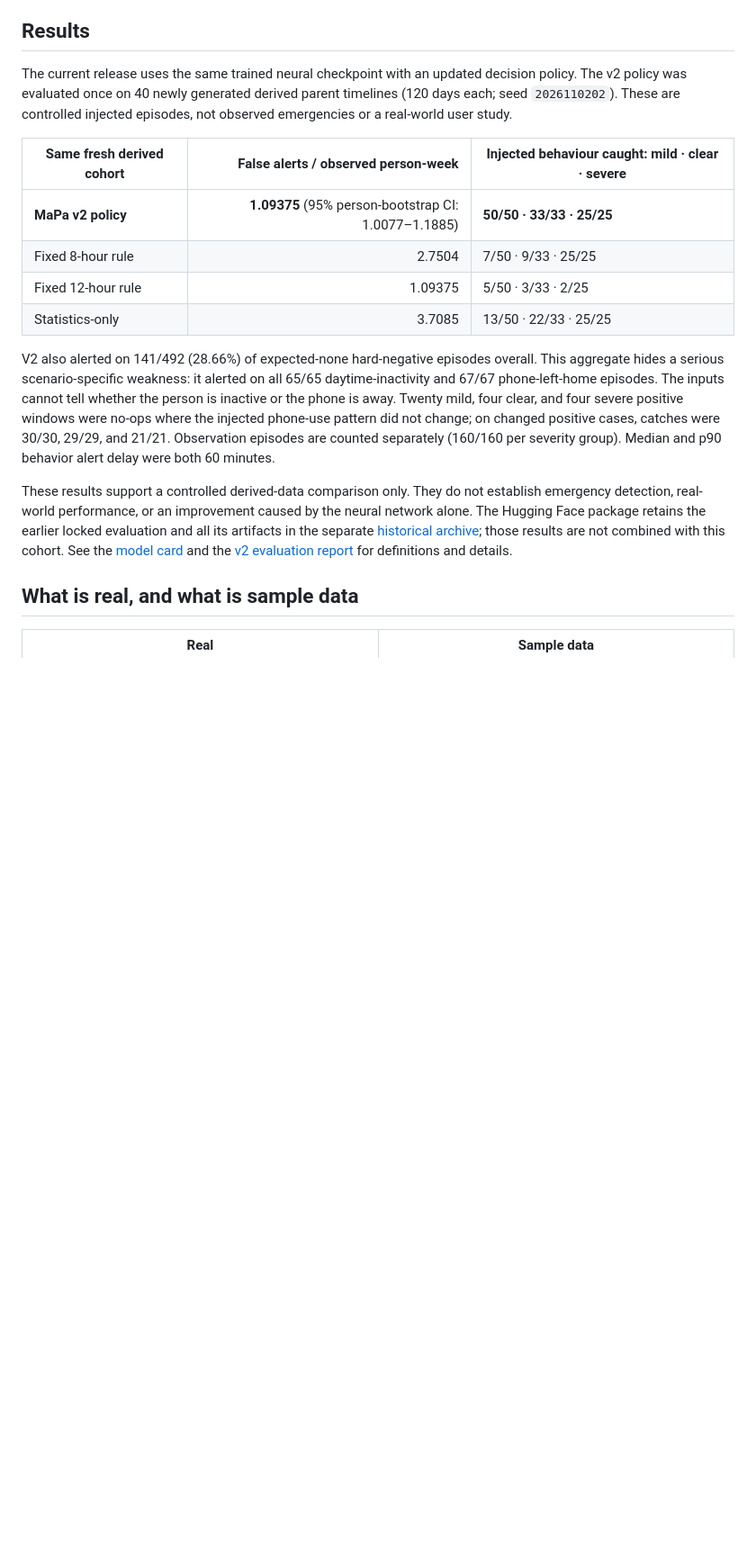
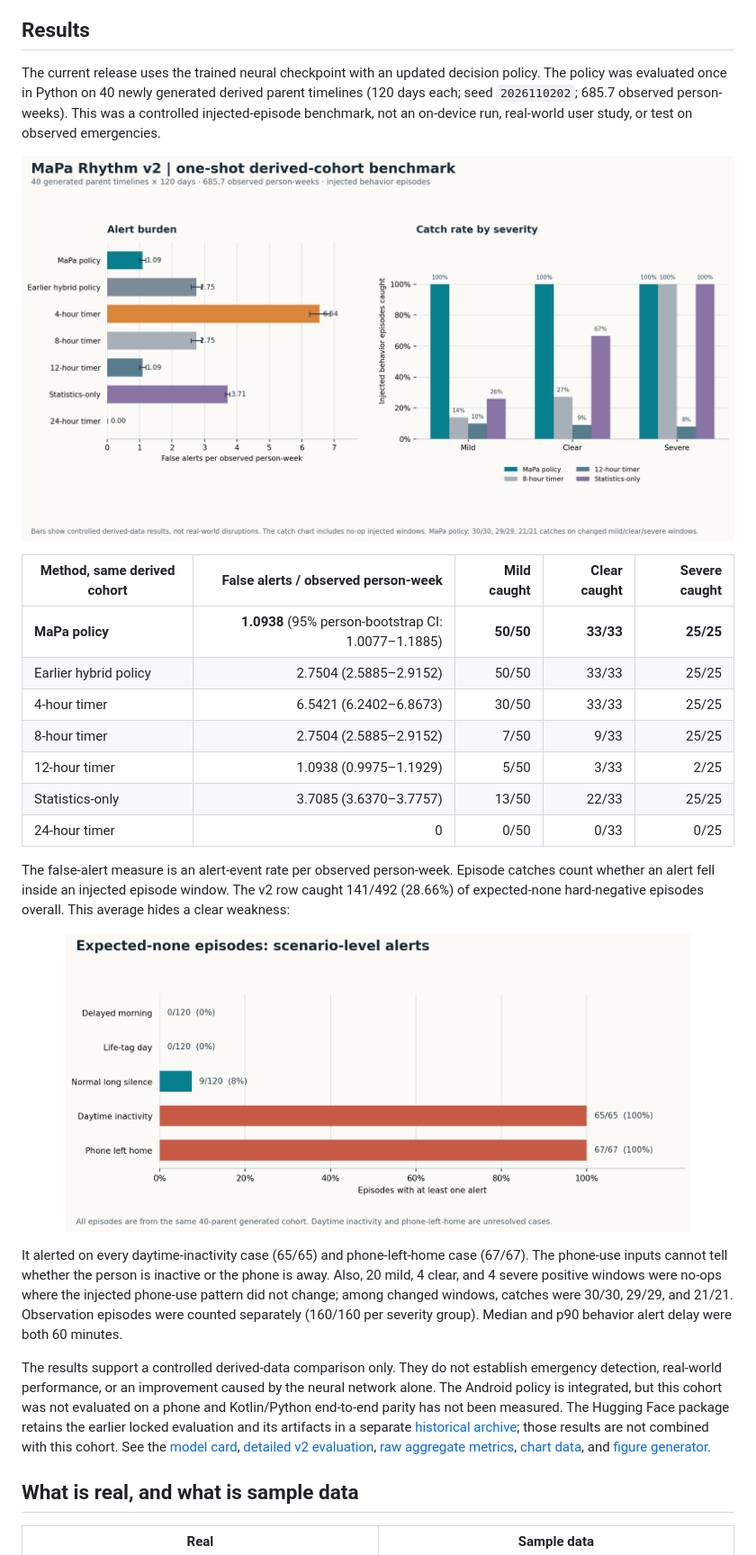
Before and after one commit to shreyash-sharma/MaPa, a Markdown page: README.md, the part around the change. Shown at 90% size. GitHub-like rendering; pictures changed too: assets/benchmark-v2-hard-negatives.png (added), assets/benchmark-v2.png (added); blank space fills up the shorter version.

Commit message:
docs: add transparent v2 benchmark charts (#3)

```diff
--- a/README.md
+++ b/README.md
@@ -59,18 +59,27 @@ Trained on real smartphone logs, plus parent timelines generated by a statistica
 
 ## Results
 
-The current release uses the same trained neural checkpoint with an updated decision policy. The v2 policy was evaluated once on 40 newly generated derived parent timelines (120 days each; seed `2026110202`). These are controlled injected episodes, not observed emergencies or a real-world user study.
+The current release uses the trained neural checkpoint with an updated decision policy. The policy was evaluated once in Python on 40 newly generated derived parent timelines (120 days each; seed `2026110202`; 685.7 observed person-weeks). This was a controlled injected-episode benchmark, not an on-device run, real-world user study, or test on observed emergencies.
 
-| Same fresh derived cohort | False alerts / observed person-week | Injected behaviour caught: mild · clear · severe |
-|---|---:|---|
-| **MaPa v2 policy** | **1.09375** (95% person-bootstrap CI: 1.0077–1.1885) | **50/50 · 33/33 · 25/25** |
-| Fixed 8-hour rule | 2.7504 | 7/50 · 9/33 · 25/25 |
-| Fixed 12-hour rule | 1.09375 | 5/50 · 3/33 · 2/25 |
-| Statistics-only | 3.7085 | 13/50 · 22/33 · 25/25 |
+<p align="center"><img src="assets/benchmark-v2.png" width="100%" alt="Bar charts compare false alerts per observed person-week and injected behavior catch rates by severity for MaPa and fixed or statistical baselines"></p>
 
-V2 also alerted on 141/492 (28.66%) of expected-none hard-negative episodes overall. This aggregate hides a serious scenario-specific weakness: it alerted on all 65/65 daytime-inactivity and 67/67 phone-left-home episodes. The inputs cannot tell whether the person is inactive or the phone is away. Twenty mild, four clear, and four severe positive windows were no-ops where the injected phone-use pattern did not change; on changed positive cases, catches were 30/30, 29/29, and 21/21. Observation episodes are counted separately (160/160 per severity group). Median and p90 behavior alert delay were both 60 minutes.
+| Method, same derived cohort | False alerts / observed person-week | Mild caught | Clear caught | Severe caught |
+|---|---:|---:|---:|---:|
+| **MaPa policy** | **1.0938** (95% person-bootstrap CI: 1.0077–1.1885) | **50/50** | **33/33** | **25/25** |
+| Earlier hybrid policy | 2.7504 (2.5885–2.9152) | 50/50 | 33/33 | 25/25 |
+| 4-hour timer | 6.5421 (6.2402–6.8673) | 30/50 | 33/33 | 25/25 |
+| 8-hour timer | 2.7504 (2.5885–2.9152) | 7/50 | 9/33 | 25/25 |
+| 12-hour timer | 1.0938 (0.9975–1.1929) | 5/50 | 3/33 | 2/25 |
+| Statistics-only | 3.7085 (3.6370–3.7757) | 13/50 | 22/33 | 25/25 |
+| 24-hour timer | 0 | 0/50 | 0/33 | 0/25 |
 
-These results support a controlled derived-data comparison only. They do not establish emergency detection, real-world performance, or an improvement caused by the neural network alone. The Hugging Face package retains the earlier locked evaluation and all its artifacts in the separate [historical archive](https://huggingface.co/shreyashsharma/MaPa-Rhythm-Base/tree/main/evaluation-v1); those results are not combined with this cohort. See the [model card](models/MODEL_CARD.md) and the [v2 evaluation report](https://huggingface.co/shreyashsharma/MaPa-Rhythm-Base/blob/main/evaluation-v2/RESULTS-v2.md) for definitions and details.
+The false-alert measure is an alert-event rate per observed person-week. Episode catches count whether an alert fell inside an injected episode window. The v2 row caught 141/492 (28.66%) of expected-none hard-negative episodes overall. This average hides a clear weakness:
+
+<p align="center"><img src="assets/benchmark-v2-hard-negatives.png" width="88%" alt="Scenario chart shows v2 alerts on all daytime inactivity and phone-left-home hard-negative episodes"></p>
+
+It alerted on every daytime-inactivity case (65/65) and phone-left-home case (67/67). The phone-use inputs cannot tell whether the person is inactive or the phone is away. Also, 20 mild, 4 clear, and 4 severe positive windows were no-ops where the injected phone-use pattern did not change; among changed windows, catches were 30/30, 29/29, and 21/21. Observation episodes were counted separately (160/160 per severity group). Median and p90 behavior alert delay were both 60 minutes.
+
+The results support a controlled derived-data comparison only. They do not establish emergency detection, real-world performance, or an improvement caused by the neural network alone. The Android policy is integrated, but this cohort was not evaluated on a phone and Kotlin/Python end-to-end parity has not been measured. The Hugging Face package retains the earlier locked evaluation and its artifacts in a separate [historical archive](https://huggingface.co/shreyashsharma/MaPa-Rhythm-Base/tree/main/evaluation-v1); those results are not combined with this cohort. See the [model card](models/MODEL_CARD.md), [detailed v2 evaluation](https://huggingface.co/shreyashsharma/MaPa-Rhythm-Base/blob/main/evaluation-v2/RESULTS-v2.md), [raw aggregate metrics](https://huggingface.co/shreyashsharma/MaPa-Rhythm-Base/blob/main/evaluation-v2/metrics.json), [chart data](docs/benchmark-v2.csv), and [figure generator](docs/plot-benchmark-v2.py).
 
 ## What is real, and what is sample data
 
```
Also changed, not shown: 3 other files.
